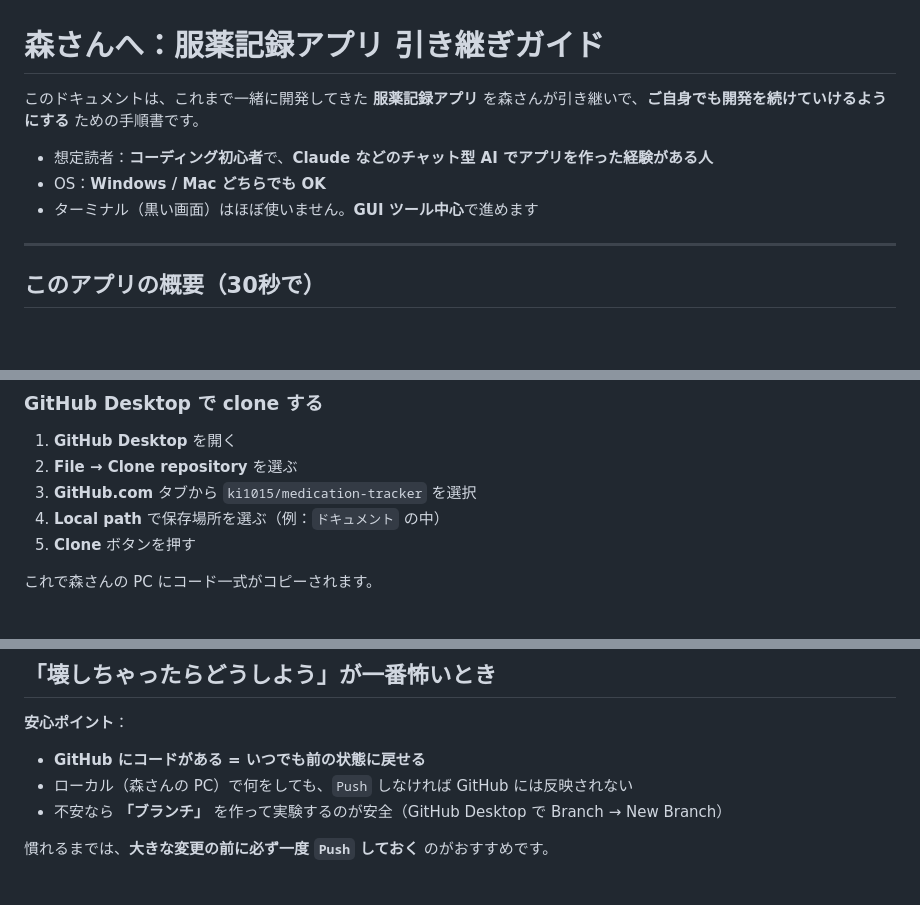
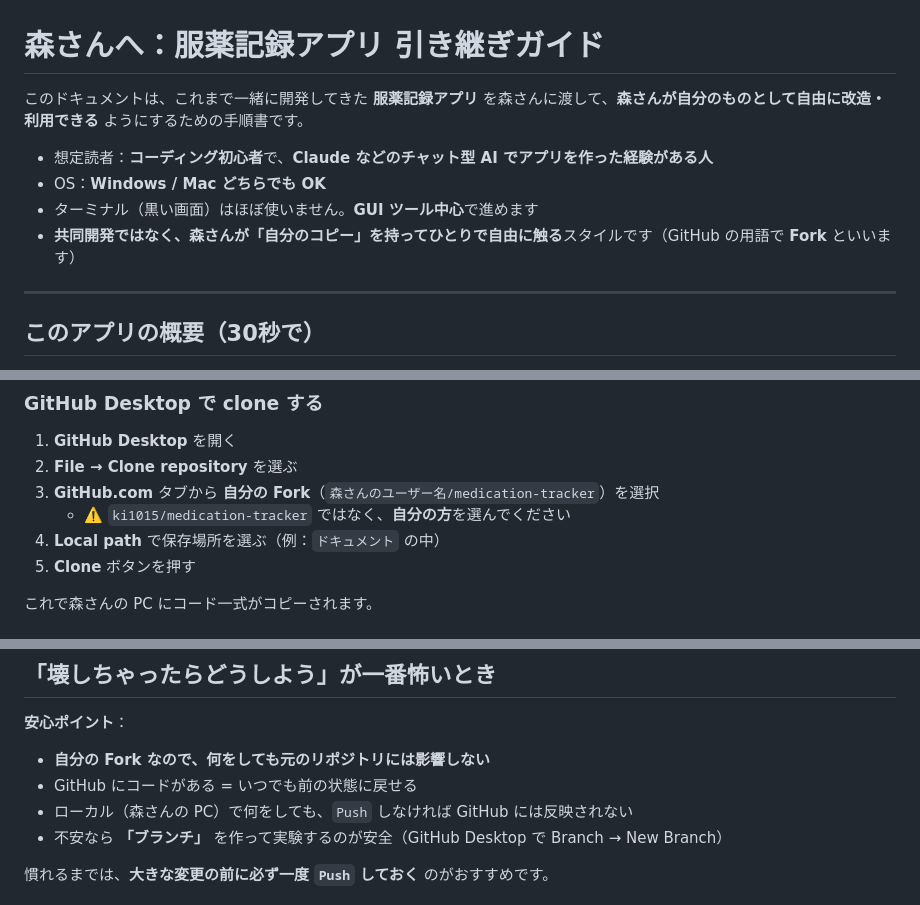
Before and after one commit to ki1015/medication-tracker, a Markdown page: HANDOFF_TO_MORI.md, 3 parts joined by grey strips. GitHub-like rendering; blank space fills up the shorter version.

```diff
--- a/HANDOFF_TO_MORI.md
+++ b/HANDOFF_TO_MORI.md
@@ -1,10 +1,11 @@
 # 森さんへ：服薬記録アプリ 引き継ぎガイド
 
-このドキュメントは、これまで一緒に開発してきた **服薬記録アプリ** を森さんが引き継いで、**ご自身でも開発を続けていけるようにする** ための手順書です。
+このドキュメントは、これまで一緒に開発してきた **服薬記録アプリ** を森さんに渡して、**森さんが自分のものとして自由に改造・利用できる** ようにするための手順書です。
 
 - 想定読者：**コーディング初心者**で、**Claude などのチャット型 AI でアプリを作った経験がある人**
 - OS：**Windows / Mac どちらでも OK**
 - ターミナル（黒い画面）はほぼ使いません。**GUI ツール中心**で進めます
+- **共同開発ではなく、森さんが「自分のコピー」を持ってひとりで自由に触る**スタイルです（GitHub の用語で **Fork** といいます）
 
 ---
 
@@ -80,7 +80,8 @@ Cursor を選ぶと、エディタ内でチャットしながら AI にコード
 ### GitHub Desktop で clone する
 1. **GitHub Desktop** を開く
 2. **File → Clone repository** を選ぶ
-3. **GitHub.com** タブから `ki1015/medication-tracker` を選択
+3. **GitHub.com** タブから **自分の Fork**（`森さんのユーザー名/medication-tracker`）を選択
+   - ⚠️ `ki1015/medication-tracker` ではなく、**自分の方**を選んでください
 4. **Local path** で保存場所を選ぶ（例：`ドキュメント` の中）
 5. **Clone** ボタンを押す
 
@@ -182,7 +186,8 @@ npm run build:pages
 ## 「壊しちゃったらどうしよう」が一番怖いとき
 
 **安心ポイント**：
-- **GitHub にコードがある = いつでも前の状態に戻せる**
+- **自分の Fork なので、何をしても元のリポジトリには影響しない**
+- GitHub にコードがある = いつでも前の状態に戻せる
 - ローカル（森さんの PC）で何をしても、`Push` しなければ GitHub には反映されない
 - 不安なら **「ブランチ」** を作って実験するのが安全（GitHub Desktop で Branch → New Branch）
 
```
Also changed, not shown: other parts of HANDOFF_TO_MORI.md (+26 -24 lines).
